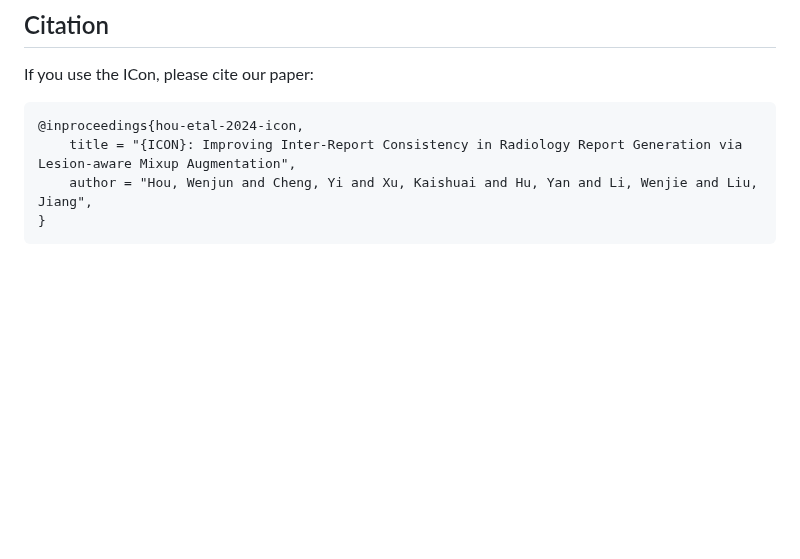
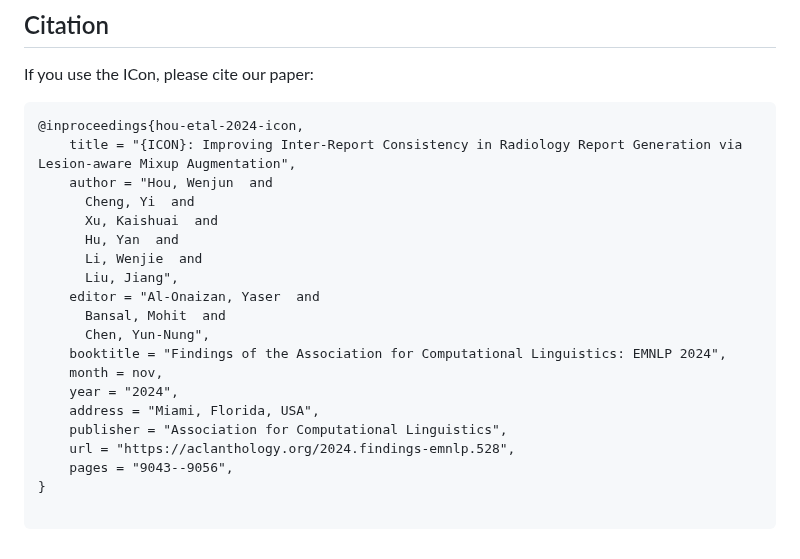
Before and after one commit to wjhou/ICon, a Markdown page: README.md, the part around one of its changes. Drawn GitHub-style; blank space fills up the shorter version.

````diff
--- a/README.md
+++ b/README.md
@@ -100,6 +100,22 @@ If you use the <span style="font-variant:small-caps;">ICon</span>, please cite o
 ```bibtex
 @inproceedings{hou-etal-2024-icon,
     title = "{ICON}: Improving Inter-Report Consistency in Radiology Report Generation via Lesion-aware Mixup Augmentation",
-    author = "Hou, Wenjun and Cheng, Yi and Xu, Kaishuai and Hu, Yan and Li, Wenjie and Liu, Jiang",
+    author = "Hou, Wenjun  and
+      Cheng, Yi  and
+      Xu, Kaishuai  and
+      Hu, Yan  and
+      Li, Wenjie  and
+      Liu, Jiang",
+    editor = "Al-Onaizan, Yaser  and
+      Bansal, Mohit  and
+      Chen, Yun-Nung",
+    booktitle = "Findings of the Association for Computational Linguistics: EMNLP 2024",
+    month = nov,
+    year = "2024",
+    address = "Miami, Florida, USA",
+    publisher = "Association for Computational Linguistics",
+    url = "https://aclanthology.org/2024.findings-emnlp.528",
+    pages = "9043--9056",
 }
+
 ```
````
Also changed, not shown: other parts of README.md (+1 -1 lines).
